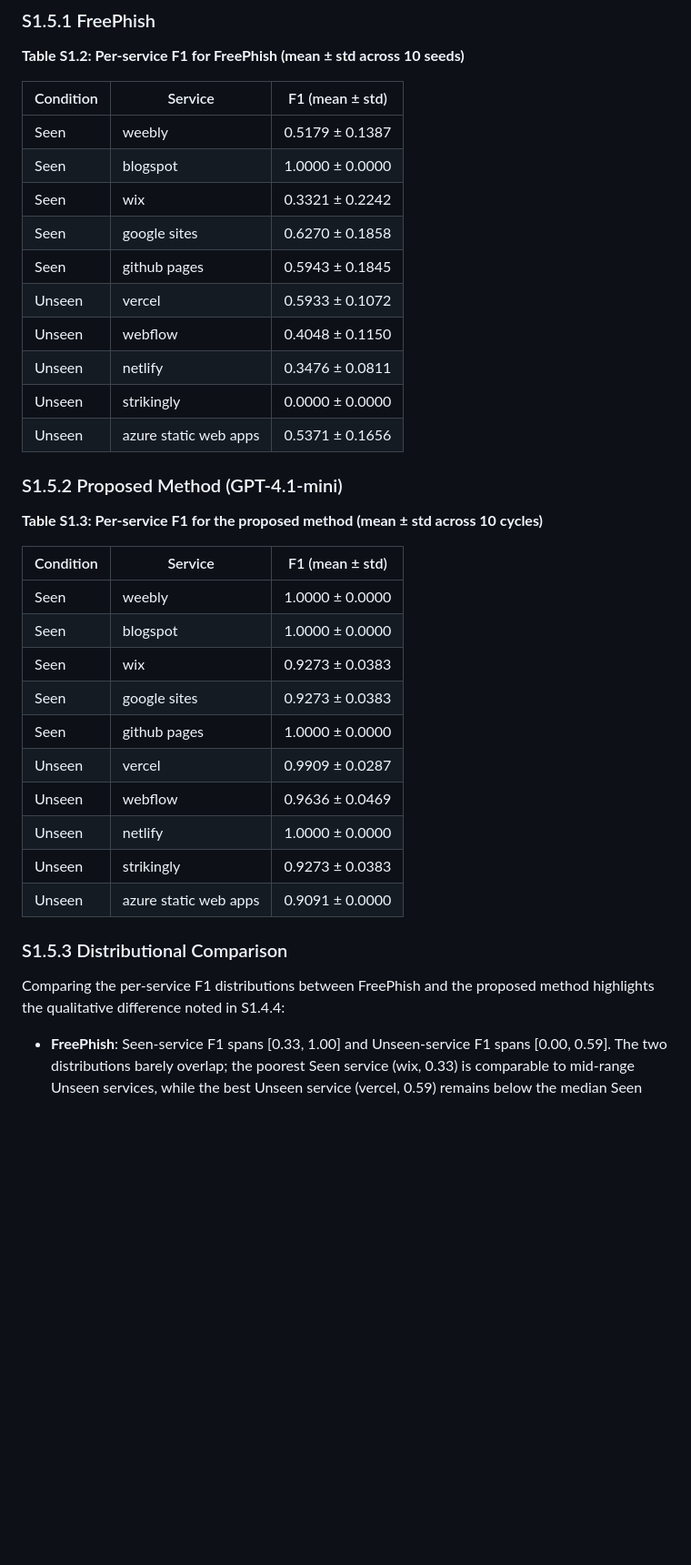
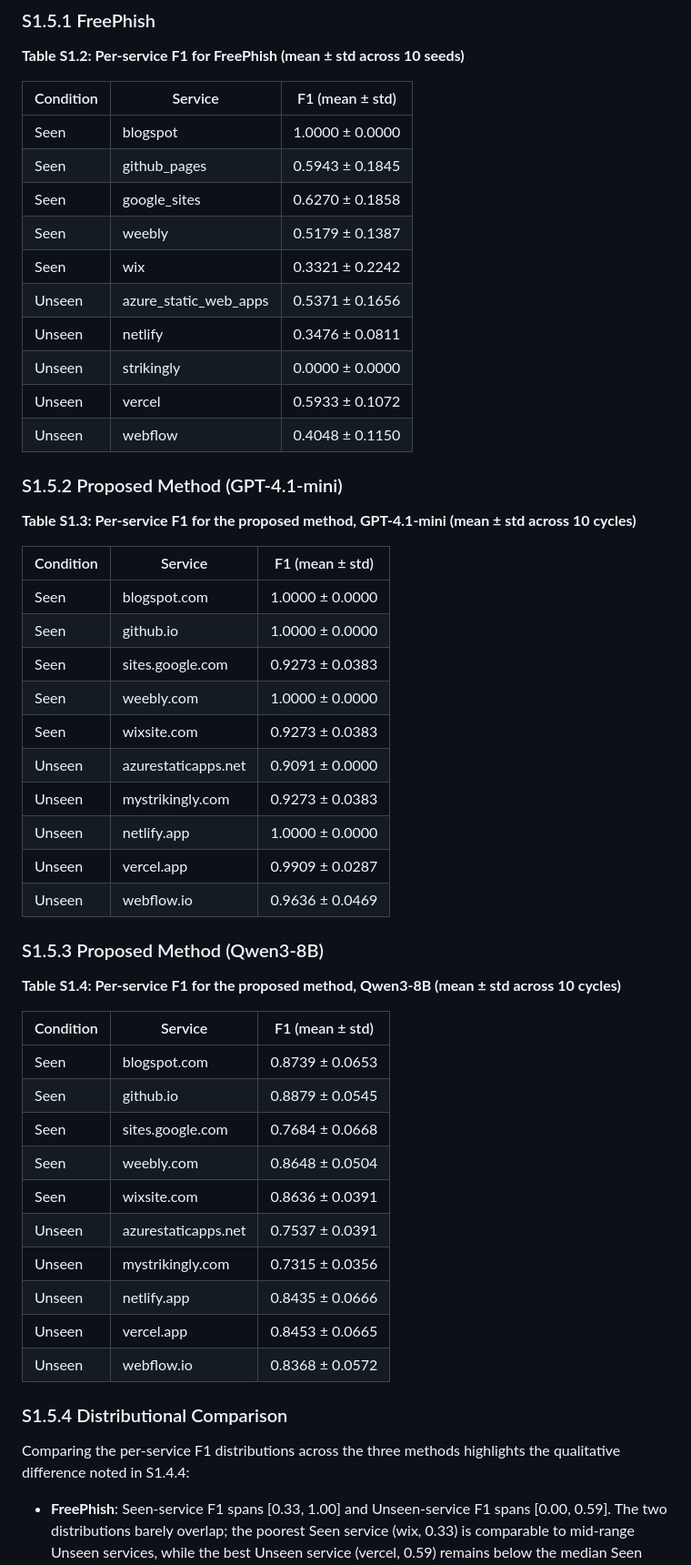
Before and after one commit to INU-SHO/shared-domain-phish-detector, a Markdown page: supplementary/S1_statistical_tests.md, the part around one of its changes. Shown at 91% size. Rendered like a GitHub page; blank space fills up the shorter version.

```diff
--- a/supplementary/S1_statistical_tests.md
+++ b/supplementary/S1_statistical_tests.md
@@ -265,39 +310,55 @@ method behaves on individual services.
 
 | Condition | Service                | F1 (mean ± std) |
 |-----------|------------------------|-----------------|
+| Seen      | blogspot               | 1.0000 ± 0.0000 |
+| Seen      | github_pages           | 0.5943 ± 0.1845 |
+| Seen      | google_sites           | 0.6270 ± 0.1858 |
 | Seen      | weebly                 | 0.5179 ± 0.1387 |
-| Seen      | blogspot               | 1.0000 ± 0.0000 |
 | Seen      | wix                    | 0.3321 ± 0.2242 |
-| Seen      | google sites           | 0.6270 ± 0.1858 |
-| Seen      | github pages           | 0.5943 ± 0.1845 |
+| Unseen    | azure_static_web_apps  | 0.5371 ± 0.1656 |
+| Unseen    | netlify                | 0.3476 ± 0.0811 |
+| Unseen    | strikingly             | 0.0000 ± 0.0000 |
 | Unseen    | vercel                 | 0.5933 ± 0.1072 |
 | Unseen    | webflow                | 0.4048 ± 0.1150 |
-| Unseen    | netlify                | 0.3476 ± 0.0811 |
-| Unseen    | strikingly             | 0.0000 ± 0.0000 |
-| Unseen    | azure static web apps  | 0.5371 ± 0.1656 |
 
 ### S1.5.2 Proposed Method (GPT-4.1-mini)
 
-**Table S1.3: Per-service F1 for the proposed method (mean ± std across 10 cycles)**
+**Table S1.3: Per-service F1 for the proposed method, GPT-4.1-mini (mean ± std across 10 cycles)**
 
-| Condition | Service                | F1 (mean ± std) |
-|-----------|------------------------|-----------------|
-| Seen      | weebly                 | 1.0000 ± 0.0000 |
-| Seen      | blogspot               | 1.0000 ± 0.0000 |
-| Seen      | wix                    | 0.9273 ± 0.0383 |
-| Seen      | google sites           | 0.9273 ± 0.0383 |
-| Seen      | github pages           | 1.0000 ± 0.0000 |
-| Unseen    | vercel                 | 0.9909 ± 0.0287 |
-| Unseen    | webflow                | 0.9636 ± 0.0469 |
-| Unseen    | netlify                | 1.0000 ± 0.0000 |
-| Unseen    | strikingly             | 0.9273 ± 0.0383 |
-| Unseen    | azure static web apps  | 0.9091 ± 0.0000 |
+| Condition | Service               | F1 (mean ± std) |
+|-----------|-----------------------|-----------------|
+| Seen      | blogspot.com          | 1.0000 ± 0.0000 |
+| Seen      | github.io             | 1.0000 ± 0.0000 |
+| Seen      | sites.google.com      | 0.9273 ± 0.0383 |
+| Seen      | weebly.com            | 1.0000 ± 0.0000 |
+| Seen      | wixsite.com           | 0.9273 ± 0.0383 |
+| Unseen    | azurestaticapps.net   | 0.9091 ± 0.0000 |
+| Unseen    | mystrikingly.com      | 0.9273 ± 0.0383 |
+| Unseen    | netlify.app           | 1.0000 ± 0.0000 |
+| Unseen    | vercel.app            | 0.9909 ± 0.0287 |
+| Unseen    | webflow.io            | 0.9636 ± 0.0469 |
 
+### S1.5.3 Proposed Method (Qwen3-8B)
 
-### S1.5.3 Distributional Comparison
+**Table S1.4: Per-service F1 for the proposed method, Qwen3-8B (mean ± std across 10 cycles)**
 
-Comparing the per-service F1 distributions between FreePhish and the
-proposed method highlights the qualitative difference noted in S1.4.4:
+| Condition | Service               | F1 (mean ± std) |
+|-----------|-----------------------|-----------------|
+| Seen      | blogspot.com          | 0.8739 ± 0.0653 |
+| Seen      | github.io             | 0.8879 ± 0.0545 |
+| Seen      | sites.google.com      | 0.7684 ± 0.0668 |
+| Seen      | weebly.com            | 0.8648 ± 0.0504 |
+| Seen      | wixsite.com           | 0.8636 ± 0.0391 |
+| Unseen    | azurestaticapps.net   | 0.7537 ± 0.0391 |
+| Unseen    | mystrikingly.com      | 0.7315 ± 0.0356 |
+| Unseen    | netlify.app           | 0.8435 ± 0.0666 |
+| Unseen    | vercel.app            | 0.8453 ± 0.0665 |
+| Unseen    | webflow.io            | 0.8368 ± 0.0572 |
+
+### S1.5.4 Distributional Comparison
+
+Comparing the per-service F1 distributions across the three methods
+highlights the qualitative difference noted in S1.4.4:
 
 - **FreePhish**: Seen-service F1 spans [0.33, 1.00] and Unseen-service
   F1 spans [0.00, 0.59]. The two distributions barely overlap; the
```
Also changed, not shown: other parts of supplementary/S1_statistical_tests.md (+99 -50 lines).
